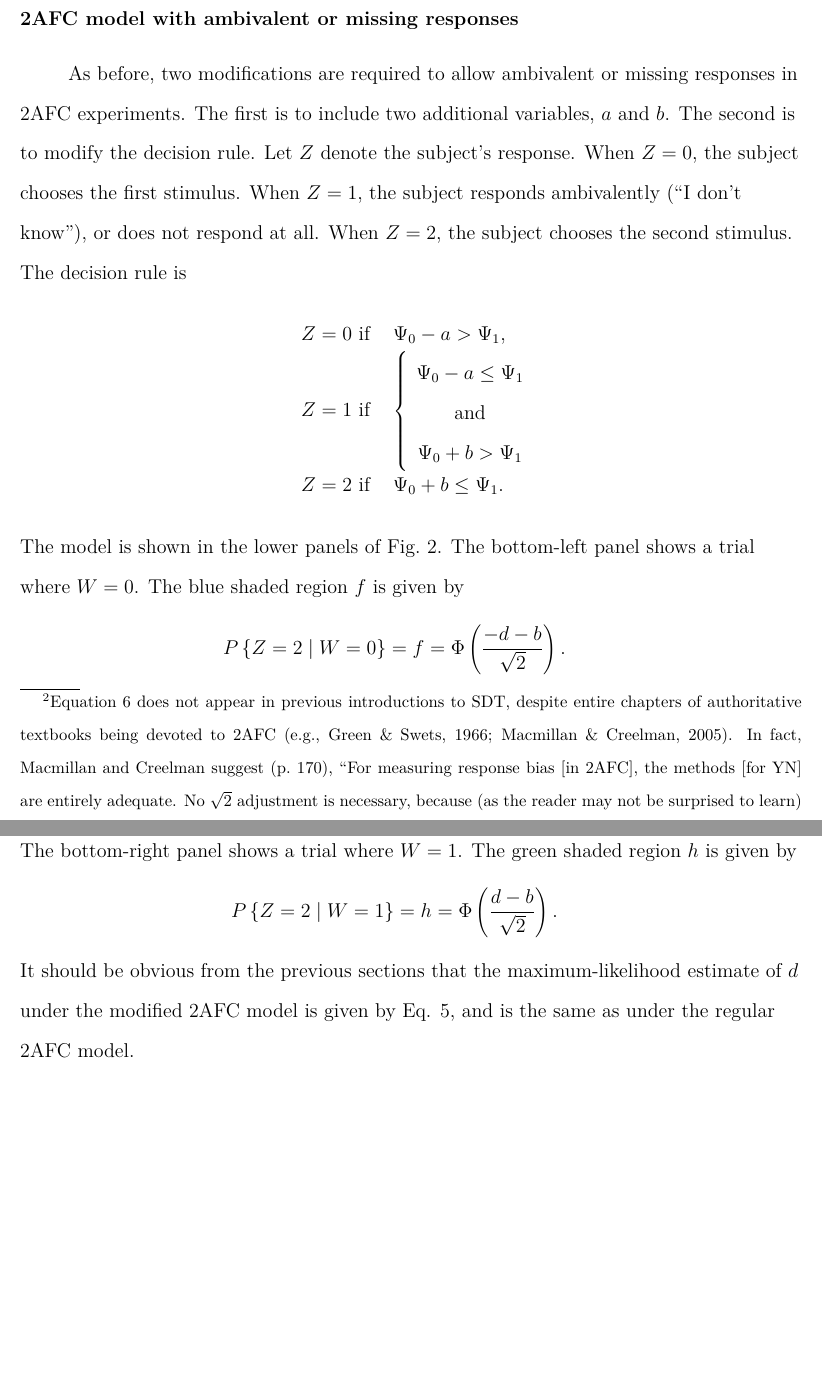
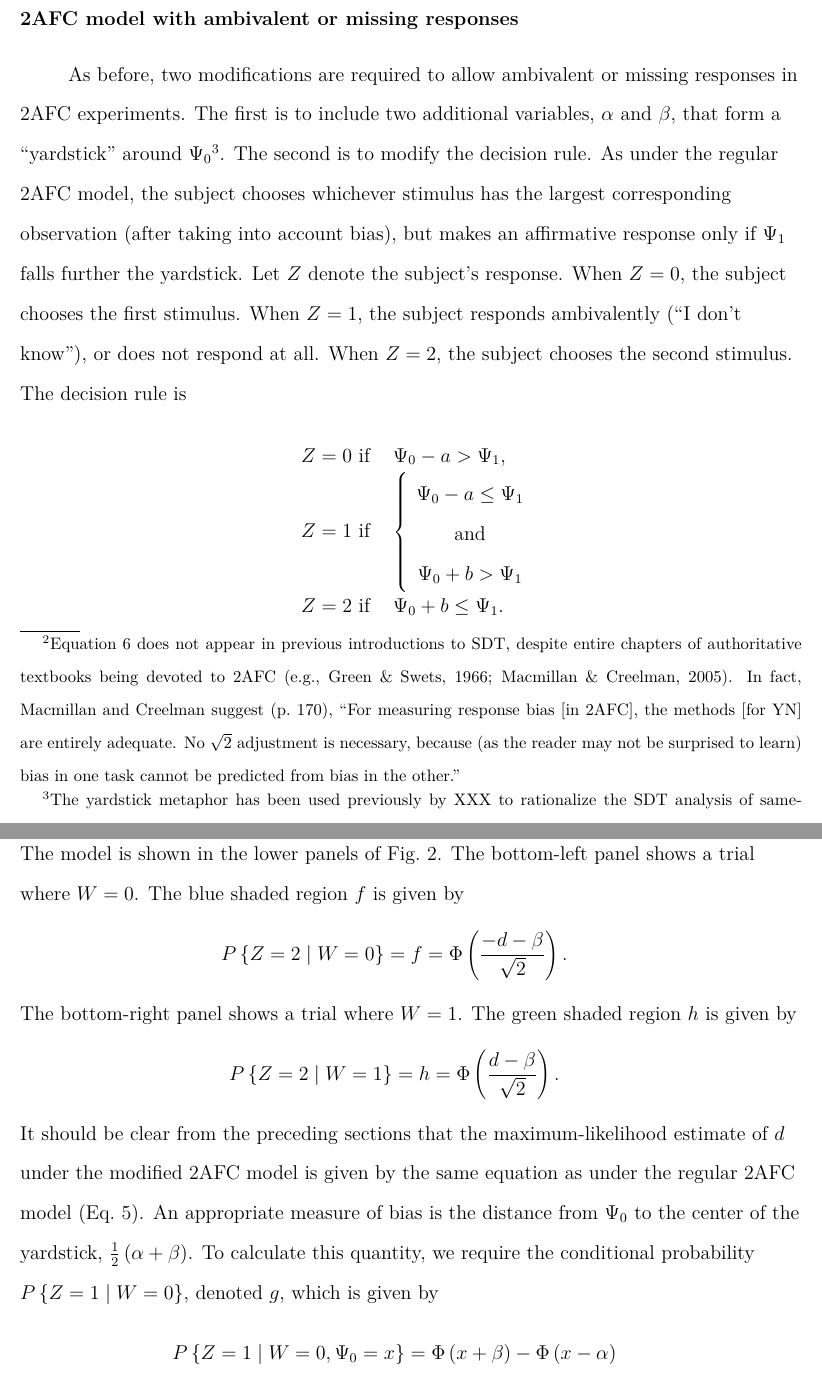
Before and after one commit to sammosummo/AmbiSDT, a LaTeX paper (MathiasBehavResMethods.tex): two parts of pages 11 and 12 of 13, joined at a grey line, cut so that both start at the same text, the shorter picture padded with empty space. The pictures show the PDF file MathiasBehavResMethods.pdf that the author committed with the source.

Commit message:
second commit

```diff
--- a/MathiasBehavResMethods.tex
+++ b/MathiasBehavResMethods.tex
@@ -146,7 +146,7 @@ The maximum-likelihood estimate of $d$ under the regular 2AFC model is therefore
 \end{eqnarray}
 
 \subsection{2AFC model with ambivalent or missing responses}
-As before, two modifications are required to allow ambivalent or missing responses in 2AFC experiments. The first is to include two additional variables, $a$ and $b$. The second is to modify the decision rule. Let $Z$ denote the subject's response. When $Z=0$, the subject chooses the first stimulus. When $Z=1$, the subject responds ambivalently (``I don't know''), or does not respond at all. When $Z=2$, the subject chooses the second stimulus. The decision rule is
+As before, two modifications are required to allow ambivalent or missing responses in 2AFC experiments. The first is to include two additional variables, $\alpha$ and $\beta$, that form a ``yardstick'' around $\Psi_0$\footnote{The yardstick metaphor has been used previously by XXX to rationalize the SDT analysis of same-different experiments.}. The second is to modify the decision rule. As under the regular 2AFC model, the subject chooses whichever stimulus has the largest corresponding observation (after taking into account bias), but makes an affirmative response only if $\Psi_1$ falls further the yardstick. Let $Z$ denote the subject's response. When $Z=0$, the subject chooses the first stimulus. When $Z=1$, the subject responds ambivalently (``I don't know''), or does not respond at all. When $Z=2$, the subject chooses the second stimulus. The decision rule is
 \begin{eqnarray*}
 &Z=0\textrm{ if }&\Psi_0-a>\Psi_1\textrm{,}\\
 &Z=1\textrm{ if }&\left\{ \begin{array}{cl}
@@ -158,10 +158,16 @@ As before, two modifications are required to allow ambivalent or missing respons
 \end{eqnarray*}
 The model is shown in the lower panels of Fig.~2. The bottom-left panel shows a trial where $W=0$. The blue shaded region $f$ is given by
 \begin{eqnarray*}
-P\left\{Z=2\mid{}W=0\right\}=f=\Phi\left(\frac{-d-b}{\sqrt{2}}\right)\textrm{.}
+P\left\{Z=2\mid{}W=0\right\}=f=\Phi\left(\frac{-d-\beta}{\sqrt{2}}\right)\textrm{.}
 \end{eqnarray*}
 The bottom-right panel shows a trial where $W=1$. The green shaded region $h$ is given by
 \begin{eqnarray*}
-P\left\{Z=2\mid{}W=1\right\}=h=\Phi\left(\frac{d-b}{\sqrt{2}}\right)\textrm{.}
-\end{eqnarray*}It should be obvious from the previous sections that the maximum-likelihood estimate of $d$ under the modified 2AFC model is given by Eq. 5, and is the same as under the regular 2AFC model.
-\end{documentP\left\{Z=2\mid{}W=0\right\}=}
+P\left\{Z=2\mid{}W=1\right\}=h=\Phi\left(\frac{d-\beta}{\sqrt{2}}\right)\textrm{.}
+\end{eqnarray*}It should be clear from the preceding sections that the maximum-likelihood estimate of $d$ under the modified 2AFC model is given by the same equation as under the regular 2AFC model (Eq.~5). An appropriate measure of bias is the distance from $\Psi_0$ to the center of the yardstick, $\frac{1}{2}\left(\alpha+\beta\right)$. To calculate this quantity, we require the conditional probability $P\left\{Z=1\mid{}W=0\right\}$, denoted $g$, which is given by
+\begin{eqnarray*}
+P\left\{Z=1\mid{}W=0,\Psi_0=x\right\}=\Phi\left(x+\beta\right)-\Phi\left(x-\alpha\right)
+\end{eqnarray*}
+
+
+
+\end{document}
```
Also changed, not shown: MathiasBehavResMethods.pdf, 2 other files.
